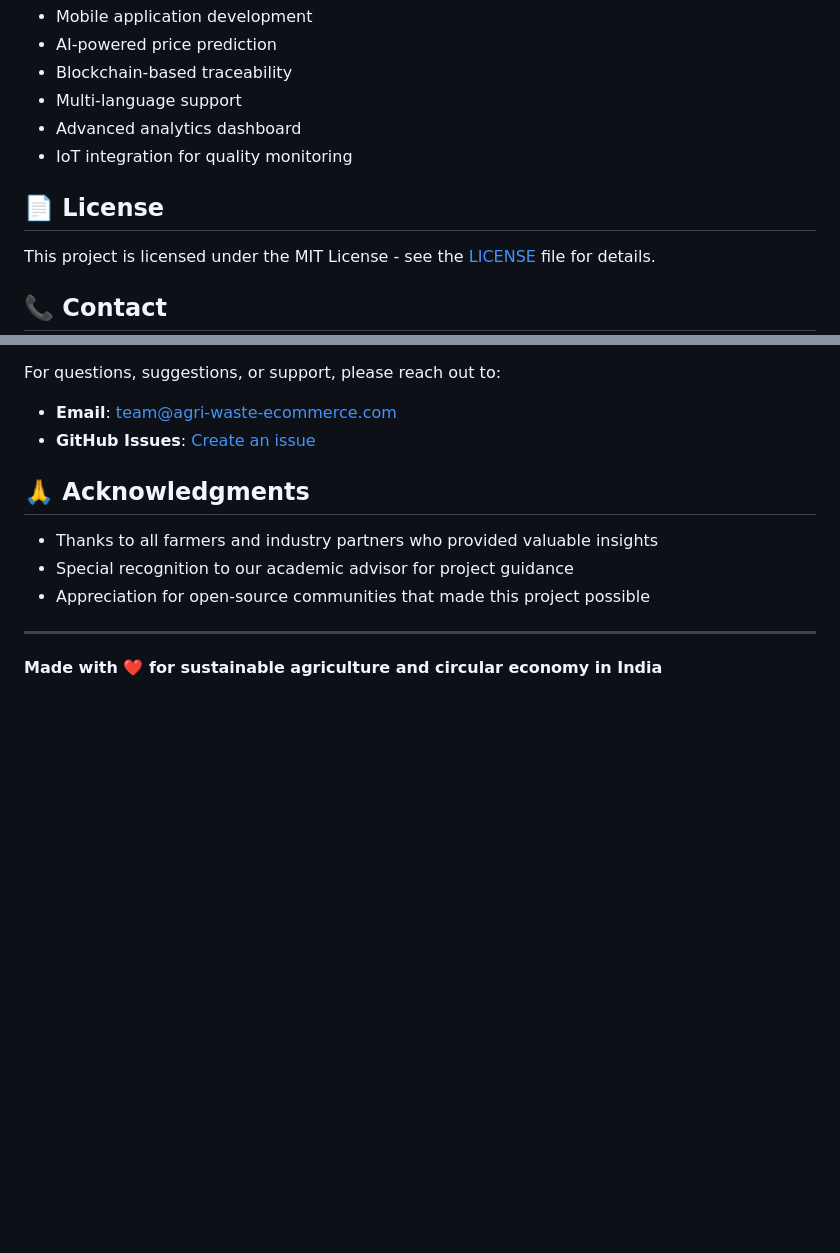
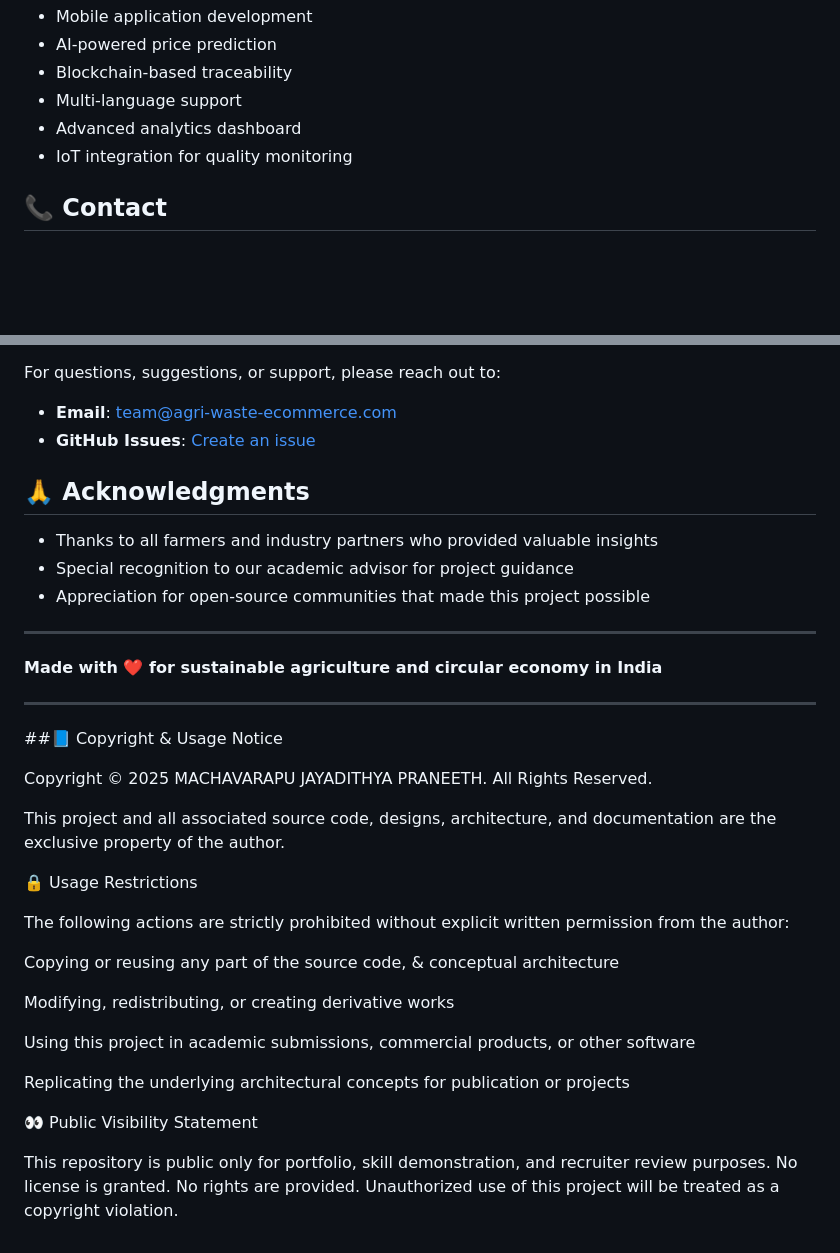
Before and after one commit to jayadithyapraneeth/Agri-Waste-E-Commerce-Website, a Markdown page: README.md, 2 parts joined by grey strips. GitHub-like rendering; blank space fills up the shorter version.

Commit message:
Update README with copyright and usage restrictions
Added copyright and usage notice to README.

```diff
--- a/README.md
+++ b/README.md
@@ -246,10 +246,6 @@ The platform supports trading of various agricultural waste types:
 - Advanced analytics dashboard
 - IoT integration for quality monitoring
 
-## 📄 License
-
-This project is licensed under the MIT License - see the [LICENSE](LICENSE) file for details.
-
 ## 📞 Contact
 
 For questions, suggestions, or support, please reach out to:
@@ -265,3 +261,28 @@ For questions, suggestions, or support, please reach out to:
 ---
 
 **Made with ❤️ for sustainable agriculture and circular economy in India**
+
+---
+
+##📘 Copyright & Usage Notice
+
+Copyright © 2025 MACHAVARAPU JAYADITHYA PRANEETH. All Rights Reserved.
+
+This project and all associated source code, designs, architecture, and documentation are the exclusive property of the author.
+
+🔒 Usage Restrictions
+
+The following actions are strictly prohibited without explicit written permission from the author:
+
+Copying or reusing any part of the source code, & conceptual architecture
+
+Modifying, redistributing, or creating derivative works
+
+Using this project in academic submissions, commercial products, or other software
+
+Replicating the underlying architectural concepts for publication or projects
+
+👀 Public Visibility Statement
+
+This repository is public only for portfolio, skill demonstration, and recruiter review purposes.
+No license is granted. No rights are provided. Unauthorized use of this project will be treated as a copyright violation.
```
